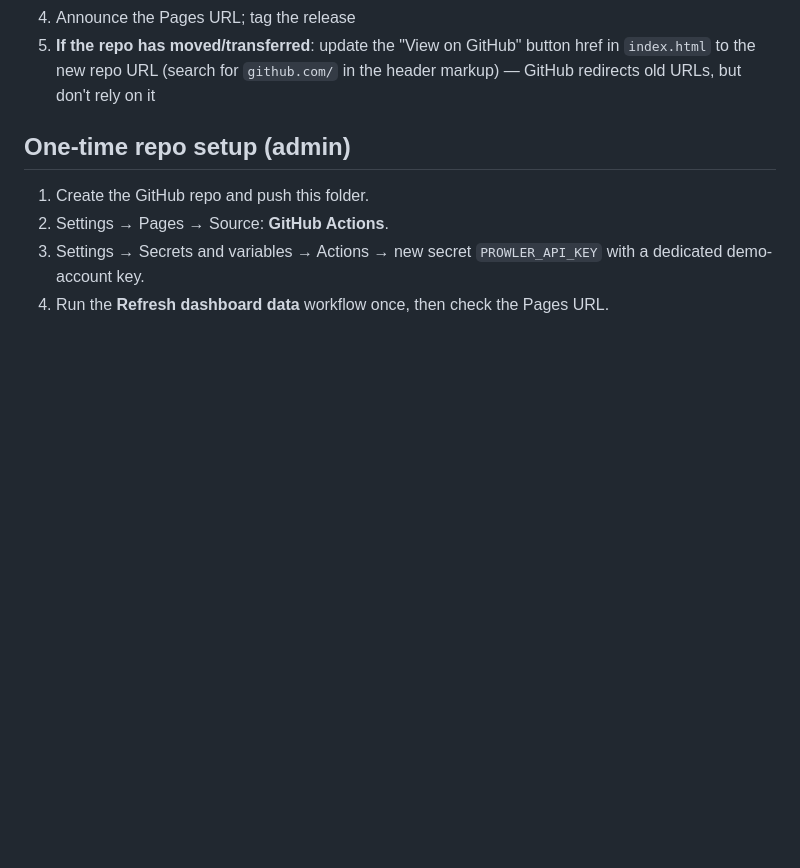
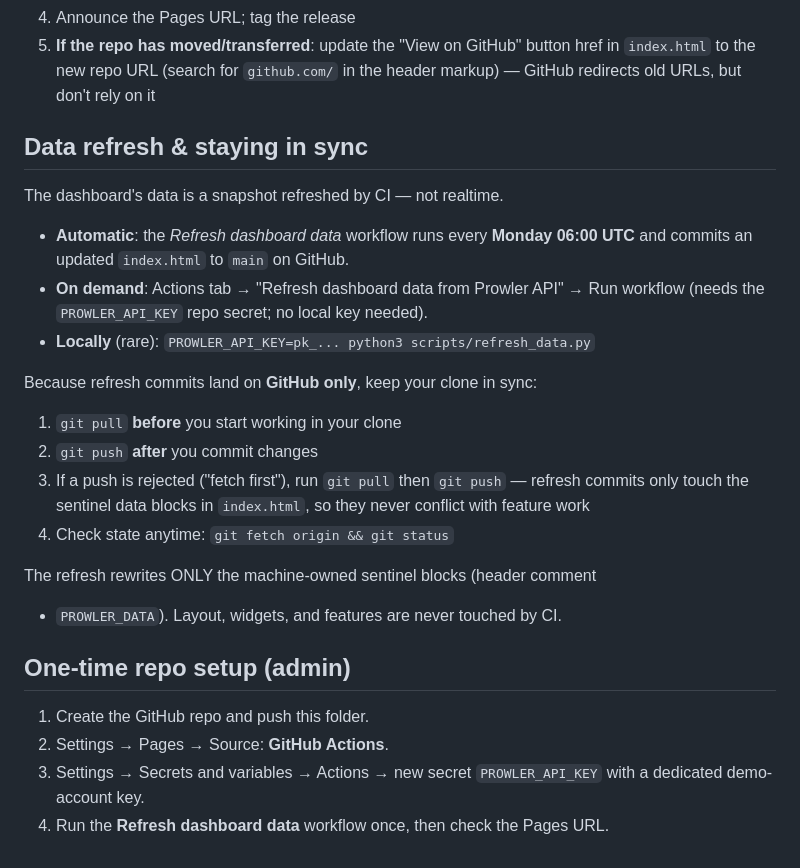
Before and after one commit to prowler-cloud/mcp-dashboard-demo, a Markdown page: README.md, the part around the change. Rendered like a GitHub page; blank space fills up the shorter version.

Commit message:
docs: data refresh cadence and clone-sync instructions

```diff
--- a/README.md
+++ b/README.md
@@ -91,6 +91,29 @@ normally while private.
    href in `index.html` to the new repo URL (search for `github.com/` in the
    header markup) — GitHub redirects old URLs, but don't rely on it
 
+
+## Data refresh & staying in sync
+
+The dashboard's data is a snapshot refreshed by CI — not realtime.
+
+- **Automatic**: the *Refresh dashboard data* workflow runs every **Monday
+  06:00 UTC** and commits an updated `index.html` to `main` on GitHub.
+- **On demand**: Actions tab → "Refresh dashboard data from Prowler API" →
+  Run workflow (needs the `PROWLER_API_KEY` repo secret; no local key needed).
+- **Locally** (rare): `PROWLER_API_KEY=pk_... python3 scripts/refresh_data.py`
+
+Because refresh commits land on **GitHub only**, keep your clone in sync:
+
+1. `git pull` **before** you start working in your clone
+2. `git push` **after** you commit changes
+3. If a push is rejected ("fetch first"), run `git pull` then `git push` —
+   refresh commits only touch the sentinel data blocks in `index.html`, so
+   they never conflict with feature work
+4. Check state anytime: `git fetch origin && git status`
+
+The refresh rewrites ONLY the machine-owned sentinel blocks (header comment
++ `PROWLER_DATA`). Layout, widgets, and features are never touched by CI.
+
 ## One-time repo setup (admin)
 
 1. Create the GitHub repo and push this folder.
```
